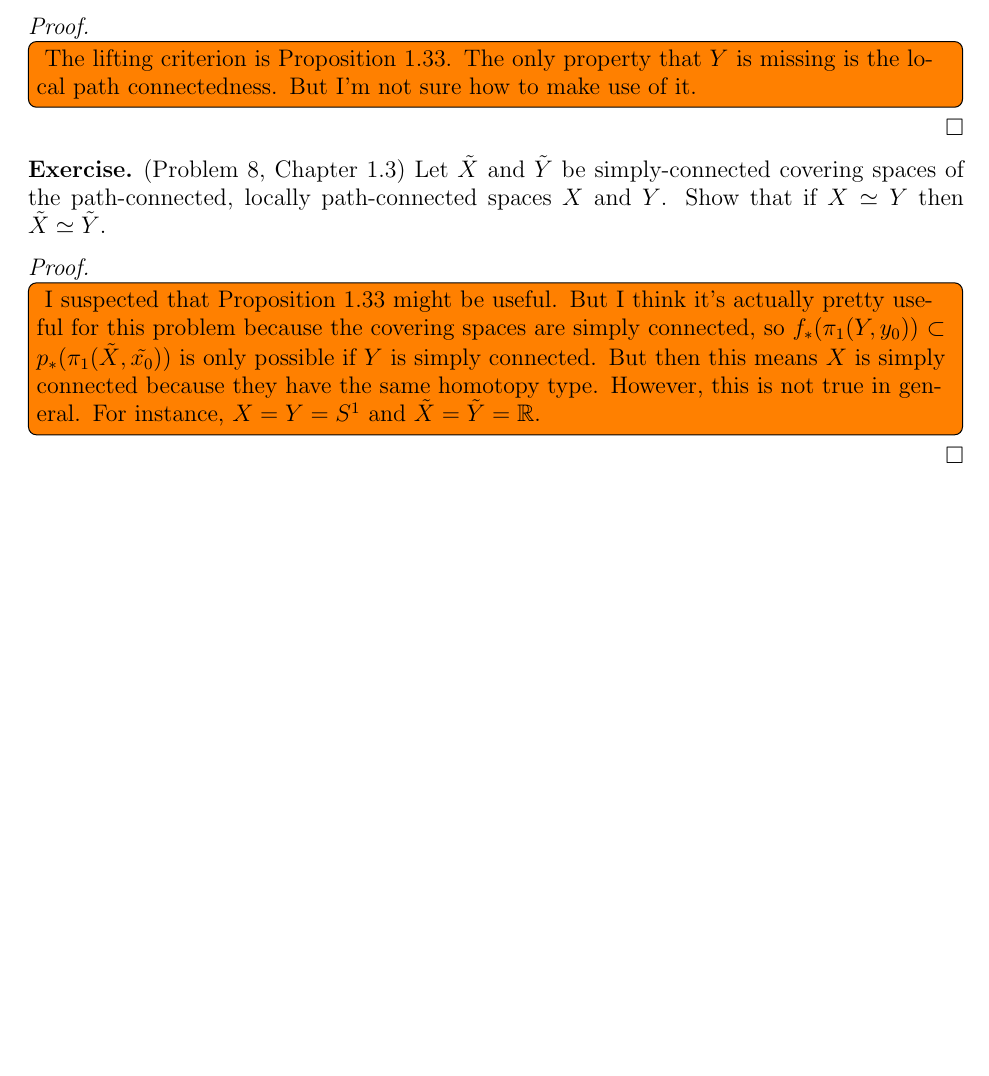
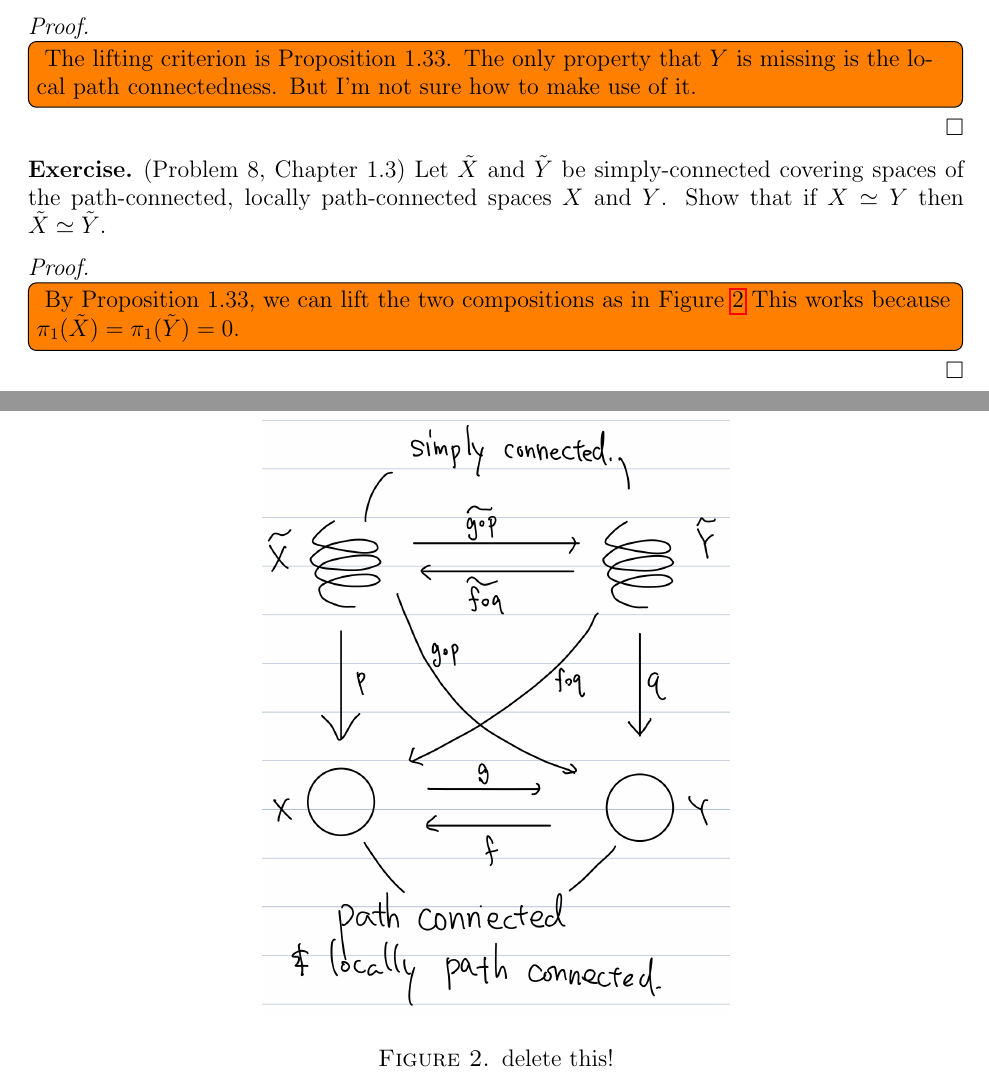
Before and after one commit to hidenori-shinohara/courses, a LaTeX problem sheet (math611/hw4/math611-hw4.tex): part of page 2 of 2 before the commit and two parts of pages 2 and 3 of 3 after it, the two joined at a grey line, cut so that both start at the same text, the shorter picture padded with empty space. Compiled offline with pdfLaTeX.

Commit message:
Add my progress (Problem 8, 611)

```diff
--- a/math611/hw4/math611-hw4.tex
+++ b/math611/hw4/math611-hw4.tex
@@ -128,12 +128,14 @@
 
 \begin{proof}
   \todo[inline]{
-    I suspected that Proposition 1.33 might be useful.
-    But I think it's actually pretty useful for this problem because the covering spaces are simply connected, so $f_*(\pi_1(Y, y_0)) \subset p_*(\pi_1(\tilde{X}, \tilde{x_0}))$ is only possible if $Y$ is simply connected.
-    But then this means $X$ is simply connected because they have the same homotopy type.
-    However, this is not true in general.
-    For instance, $X = Y = S^1$ and $\tilde{X} = \tilde{Y} = \mathbb{R}$.
+    By Proposition 1.33, we can lift the two compositions as in Figure \ref{fig:problem8}
+    This works because $\pi_1(\tilde{X}) = \pi_1(\tilde{Y}) = 0$.
   }
+  \begin{figure}
+    \includegraphics[width=.5\linewidth]{problem8.jpeg}
+    \caption{delete this!}
+    \label{fig:problem8}
+  \end{figure}
 \end{proof}
 
 
```
Also changed, not shown: math611/hw4/math611-hw4.pdf, math611/hw4/problem8.jpeg (added).
